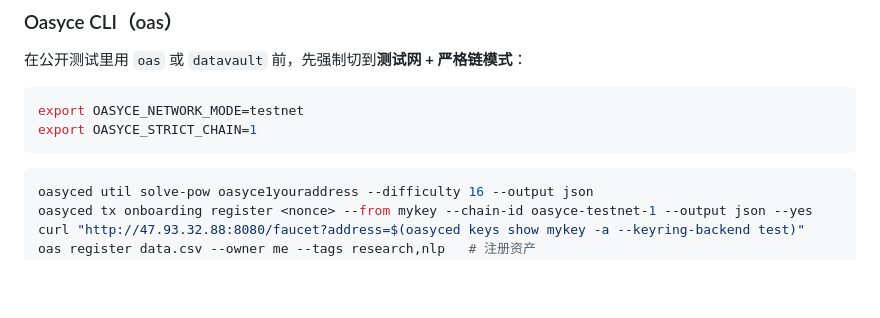
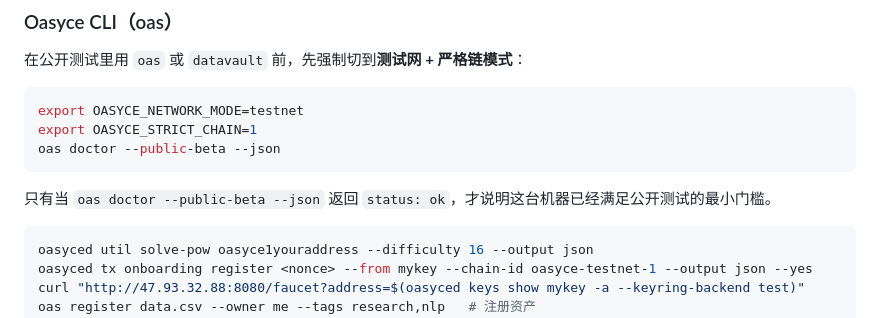
Before and after one commit to Shangri-la-0428/oasyce-chain, a Markdown page: docs/PUBLIC_BETA_CN.md, the part around the change. Rendered like a GitHub page; blank space fills up the shorter version.

Commit message:
Document public beta doctor gate

````diff
--- a/docs/PUBLIC_BETA_CN.md
+++ b/docs/PUBLIC_BETA_CN.md
@@ -311,7 +311,10 @@ datavault register ~/Documents --confirm --json   # 仅注册 safe 文件
 ```bash
 export OASYCE_NETWORK_MODE=testnet
 export OASYCE_STRICT_CHAIN=1
+oas doctor --public-beta --json
 ```
+
+只有当 `oas doctor --public-beta --json` 返回 `status: ok`，才说明这台机器已经满足公开测试的最小门槛。
 
 ```bash
 oasyced util solve-pow oasyce1youraddress --difficulty 16 --output json
````
Also changed, not shown: docs/PUBLIC_BETA.md (+3 -0 lines).
